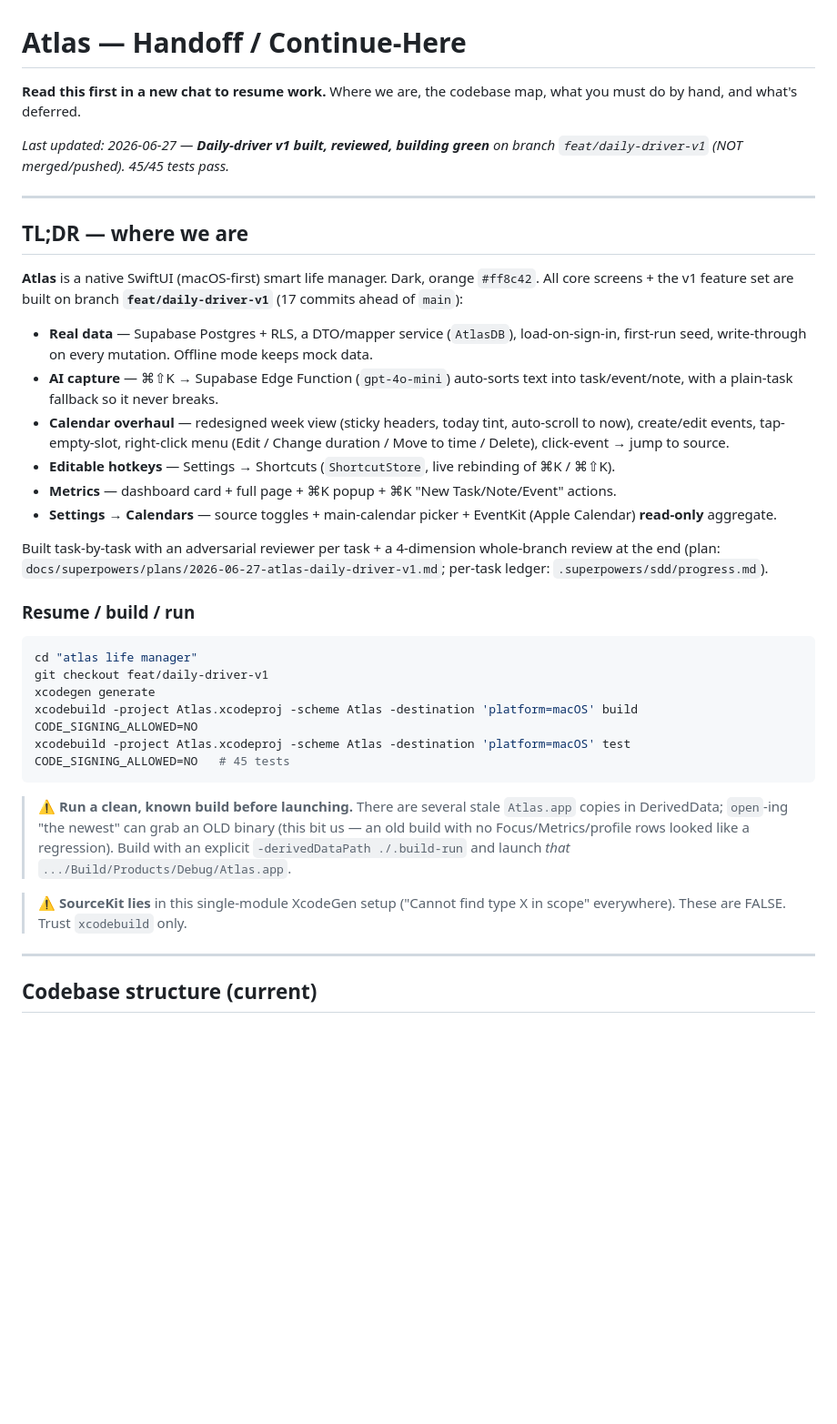
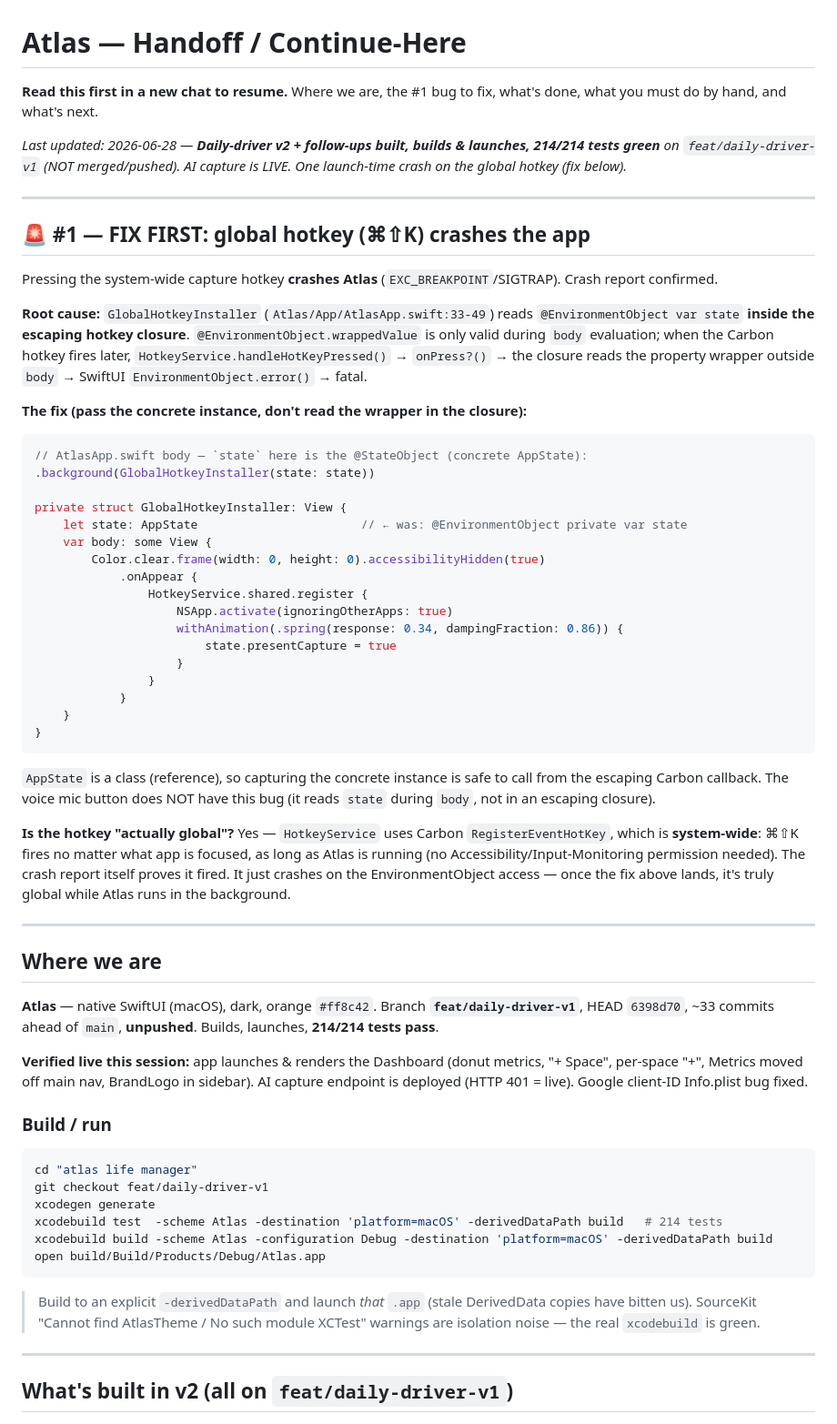
Before and after one commit to jpark2007/Atlas, a Markdown page: docs/HANDOFF.md, the part around one of its changes. Shown at 91% size. GitHub-like rendering; blank space fills up the shorter version.

Commit message:
docs: rewrite HANDOFF for v2 — current state, #1 hotkey-crash fix, next work
Co-Authored-By: Claude Opus 4.8 (1M context) <noreply@anthropic.com>

````diff
--- a/docs/HANDOFF.md
+++ b/docs/HANDOFF.md
@@ -1,37 +1,61 @@
 # Atlas — Handoff / Continue-Here
 
-**Read this first in a new chat to resume work.** Where we are, the codebase map, what you must do by hand, and what's deferred.
+**Read this first in a new chat to resume.** Where we are, the #1 bug to fix, what's done, what you must do by hand, and what's next.
 
-_Last updated: 2026-06-27 — **Daily-driver v1 built, reviewed, building green** on branch `feat/daily-driver-v1` (NOT merged/pushed). 45/45 tests pass._
+_Last updated: 2026-06-28 — **Daily-driver v2 + follow-ups built, builds & launches, 214/214 tests green** on `feat/daily-driver-v1` (NOT merged/pushed). AI capture is LIVE. One launch-time crash on the global hotkey (fix below)._
 
 ---
 
-## TL;DR — where we are
+## 🚨 #1 — FIX FIRST: global hotkey (⌘⇧K) crashes the app
 
-**Atlas** is a native SwiftUI (macOS-first) smart life manager. Dark, orange `#ff8c42`. All core screens + the v1 feature set are built on branch **`feat/daily-driver-v1`** (17 commits ahead of `main`):
+Pressing the system-wide capture hotkey **crashes Atlas** (`EXC_BREAKPOINT`/SIGTRAP). Crash report confirmed.
 
-- **Real data** — Supabase Postgres + RLS, a DTO/mapper service (`AtlasDB`), load-on-sign-in, first-run seed, write-through on every mutation. Offline mode keeps mock data.
-- **AI capture** — ⌘⇧K → Supabase Edge Function (`gpt-4o-mini`) auto-sorts text into task/event/note, with a plain-task fallback so it never breaks.
-- **Calendar overhaul** — redesigned week view (sticky headers, today tint, auto-scroll to now), create/edit events, tap-empty-slot, right-click menu (Edit / Change duration / Move to time / Delete), click-event → jump to source.
-- **Editable hotkeys** — Settings → Shortcuts (`ShortcutStore`, live rebinding of ⌘K / ⌘⇧K).
-- **Metrics** — dashboard card + full page + ⌘K popup + ⌘K "New Task/Note/Event" actions.
-- **Settings → Calendars** — source toggles + main-calendar picker + EventKit (Apple Calendar) **read-only** aggregate.
+**Root cause:** `GlobalHotkeyInstaller` (`Atlas/App/AtlasApp.swift:33-49`) reads `@EnvironmentObject var state` **inside the escaping hotkey closure**. `@EnvironmentObject.wrappedValue` is only valid during `body` evaluation; when the Carbon hotkey fires later, `HotkeyService.handleHotKeyPressed()` → `onPress?()` → the closure reads the property wrapper outside `body` → SwiftUI `EnvironmentObject.error()` → fatal.
 
-Built task-by-task with an adversarial reviewer per task + a 4-dimension whole-branch review at the end (plan: `docs/superpowers/plans/2026-06-27-atlas-daily-driver-v1.md`; per-task ledger: `.superpowers/sdd/progress.md`).
+**The fix (pass the concrete instance, don't read the wrapper in the closure):**
+```swift
+// AtlasApp.swift body — `state` here is the @StateObject (concrete AppState):
+.background(GlobalHotkeyInstaller(state: state))
 
-### Resume / build / run
+private struct GlobalHotkeyInstaller: View {
+    let state: AppState                       // ← was: @EnvironmentObject private var state
+    var body: some View {
+        Color.clear.frame(width: 0, height: 0).accessibilityHidden(true)
+            .onAppear {
+                HotkeyService.shared.register {
+                    NSApp.activate(ignoringOtherApps: true)
+                    withAnimation(.spring(response: 0.34, dampingFraction: 0.86)) {
+                        state.presentCapture = true
+                    }
+                }
+            }
+    }
+}
+```
+`AppState` is a class (reference), so capturing the concrete instance is safe to call from the escaping Carbon callback. The voice mic button does NOT have this bug (it reads `state` during `body`, not in an escaping closure).
+
+**Is the hotkey "actually global"?** Yes — `HotkeyService` uses Carbon `RegisterEventHotKey`, which is **system-wide**: ⌘⇧K fires no matter what app is focused, as long as Atlas is running (no Accessibility/Input-Monitoring permission needed). The crash report itself proves it fired. It just crashes on the EnvironmentObject access — once the fix above lands, it's truly global while Atlas runs in the background.
+
+---
+
+## Where we are
+
+**Atlas** — native SwiftUI (macOS), dark, orange `#ff8c42`. Branch **`feat/daily-driver-v1`**, HEAD `6398d70`, ~33 commits ahead of `main`, **unpushed**. Builds, launches, **214/214 tests pass**.
+
+**Verified live this session:** app launches & renders the Dashboard (donut metrics, "+ Space", per-space "+", Metrics moved off main nav, BrandLogo in sidebar). AI capture endpoint is deployed (HTTP 401 = live). Google client-ID Info.plist bug fixed.
+
+### Build / run
 ```bash
 cd "atlas life manager"
 git checkout feat/daily-driver-v1
 xcodegen generate
-xcodebuild -project Atlas.xcodeproj -scheme Atlas -destination 'platform=macOS' build CODE_SIGNING_ALLOWED=NO
-xcodebuild -project Atlas.xcodeproj -scheme Atlas -destination 'platform=macOS' test  CODE_SIGNING_ALLOWED=NO   # 45 tests
+xcodebuild test  -scheme Atlas -destination 'platform=macOS' -derivedDataPath build   # 214 tests
+xcodebuild build -scheme Atlas -configuration Debug -destination 'platform=macOS' -derivedDataPath build
+open build/Build/Products/Debug/Atlas.app
 ```
-> ⚠️ **Run a clean, known build before launching.** There are several stale `Atlas.app` copies in DerivedData; `open`-ing "the newest" can grab an OLD binary (this bit us — an old build with no Focus/Metrics/profile rows looked like a regression). Build with an explicit `-derivedDataPath ./.build-run` and launch *that* `.../Build/Products/Debug/Atlas.app`.
-
-> ⚠️ **SourceKit lies** in this single-module XcodeGen setup ("Cannot find type X in scope" everywhere). These are FALSE. Trust `xcodebuild` only.
+> Build to an explicit `-derivedDataPath` and launch *that* `.app` (stale DerivedData copies have bitten us). SourceKit "Cannot find AtlasTheme / No such module XCTest" warnings are isolation noise — the real `xcodebuild` is green.
 
 ---
 
-## Codebase structure (current)
+## What's built in v2 (all on `feat/daily-driver-v1`)
 
````
Also changed, not shown: other parts of docs/HANDOFF.md (+47 -65 lines).
